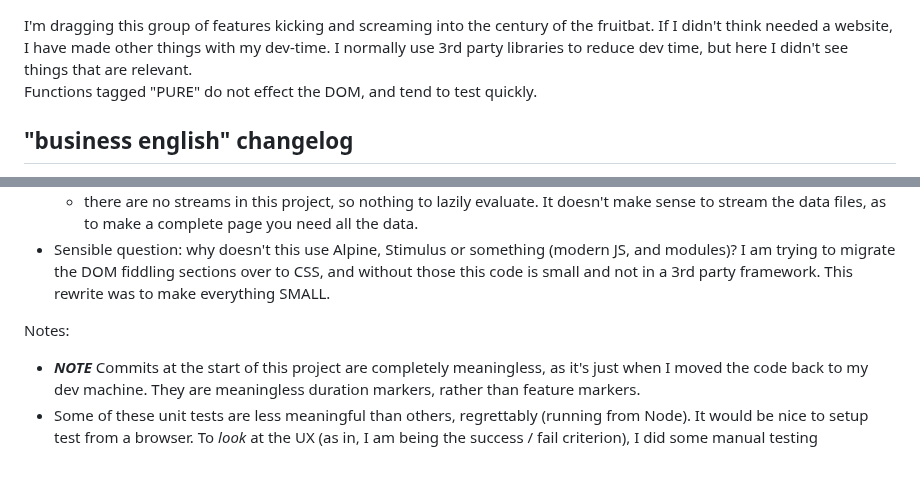
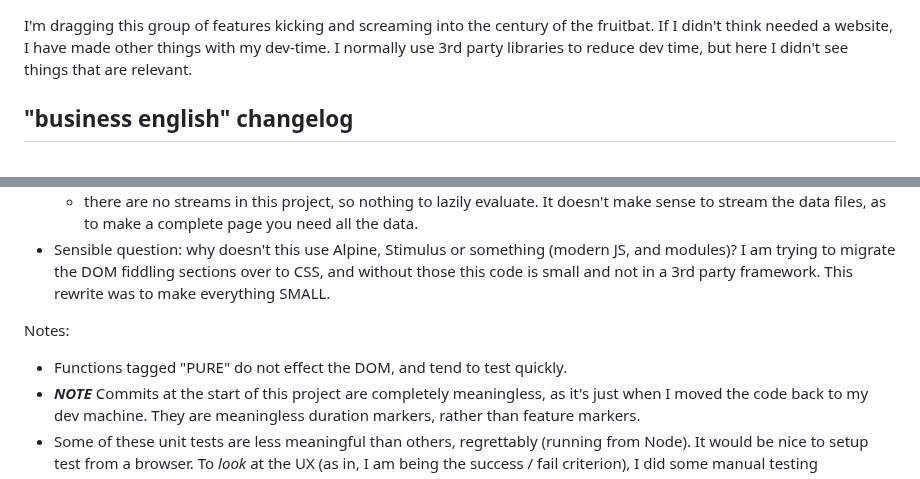
Before and after one commit to owenBeresford/extra-panda, a Markdown page: README.md, 2 parts joined by grey strips. GitHub-like rendering.

```diff
--- a/README.md
+++ b/README.md
@@ -1,5 +1,4 @@
 I'm dragging this group of features kicking and screaming into the century of the fruitbat.   If I didn't think needed a website, I have made other things with my dev-time.   I normally use 3rd party libraries to reduce dev time, but here I didn't see things that are relevant.
-Functions tagged "PURE" do not effect the DOM, and tend to test quickly.
 
 ## "business english" changelog
 
@@ -104,6 +103,7 @@ Software architecture
 * Sensible question: why doesn't this use Alpine, Stimulus or something (modern JS, and modules)?  I am trying to migrate the DOM fiddling sections over to CSS, and without those this code is small and not in a 3rd party framework.  This rewrite was to make everything SMALL.
 
 Notes:
+- Functions tagged "PURE" do not effect the DOM, and tend to test quickly.
 - **_NOTE_** Commits at the start of this project are completely meaningless, as it's just when I moved the code back to my dev machine. They are meaningless duration markers, rather than feature markers.
 - Some of these unit tests are less meaningful than others, regrettably (running from Node).   It would be nice to setup test from a browser.  To *look* at the UX (as in, I am being the success / fail criterion), I did some manual testing
 - Use new language features (ADD a few KB of source) without jQuery (DROP >300KB of source). Dropping jQuery, as "select downloaded features" feature has been removed from https://jquery.com
```
Also changed, not shown: TODO.md (+2 -2 lines).
